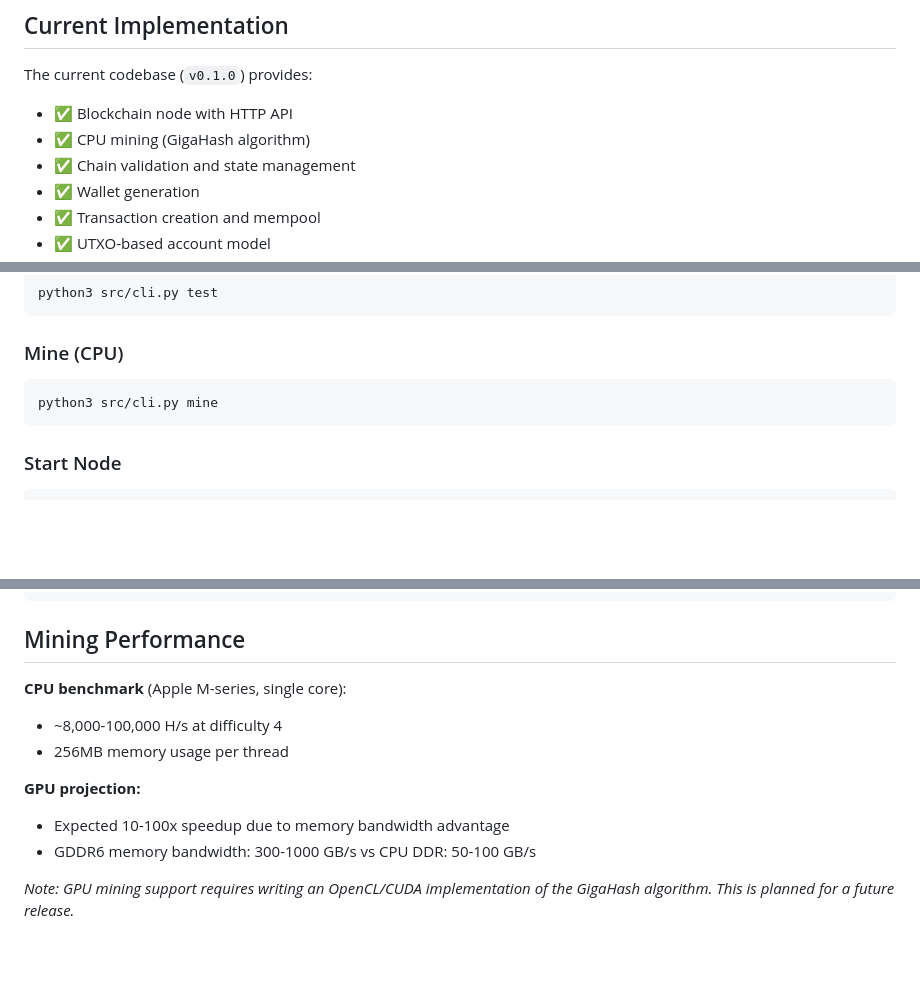
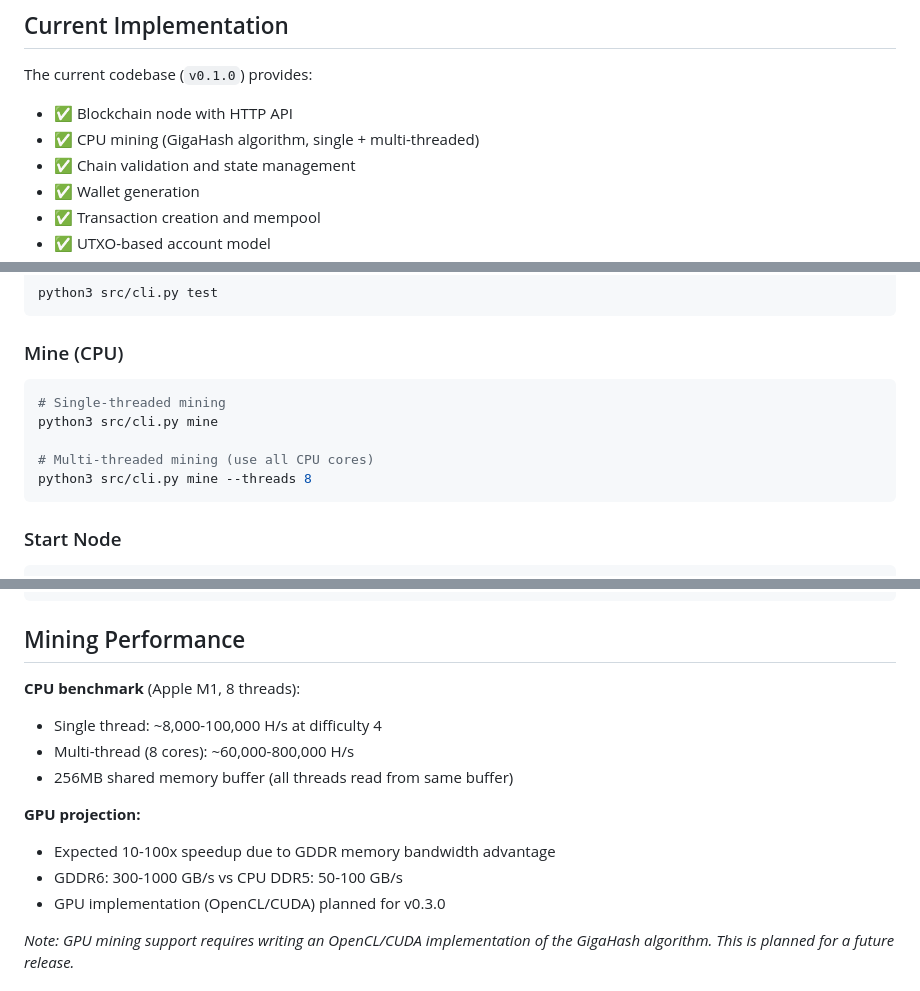
Before and after one commit to personachain001/aethercoin, a Markdown page: README.md, 3 parts joined by grey strips. Rendered like a GitHub page; blank space fills up the shorter version.

Commit message:
Update README: multi-threaded mining docs

````diff
--- a/README.md
+++ b/README.md
@@ -43,7 +43,7 @@ bandwidth over ASICs and CPUs.
 The current codebase (`v0.1.0`) provides:
 
 - ✅ Blockchain node with HTTP API
-- ✅ CPU mining (GigaHash algorithm)
+- ✅ CPU mining (GigaHash algorithm, single + multi-threaded)
 - ✅ Chain validation and state management
 - ✅ Wallet generation
 - ✅ Transaction creation and mempool
@@ -78,7 +78,11 @@ python3 src/cli.py test
 ### Mine (CPU)
 
 ```bash
+# Single-threaded mining
 python3 src/cli.py mine
+
+# Multi-threaded mining (use all CPU cores)
+python3 src/cli.py mine --threads 8
 ```
 
 ### Start Node
@@ -102,13 +106,15 @@ python3 src/cli.py wallet create
 
 ## Mining Performance
 
-**CPU benchmark** (Apple M-series, single core):
-- ~8,000-100,000 H/s at difficulty 4
-- 256MB memory usage per thread
+**CPU benchmark** (Apple M1, 8 threads):
+- Single thread: ~8,000-100,000 H/s at difficulty 4
+- Multi-thread (8 cores): ~60,000-800,000 H/s
+- 256MB shared memory buffer (all threads read from same buffer)
 
 **GPU projection:**
-- Expected 10-100x speedup due to memory bandwidth advantage
-- GDDR6 memory bandwidth: 300-1000 GB/s vs CPU DDR: 50-100 GB/s
+- Expected 10-100x speedup due to GDDR memory bandwidth advantage
+- GDDR6: 300-1000 GB/s vs CPU DDR5: 50-100 GB/s
+- GPU implementation (OpenCL/CUDA) planned for v0.3.0
 
 *Note: GPU mining support requires writing an OpenCL/CUDA implementation
 of the GigaHash algorithm. This is planned for a future release.*
````
